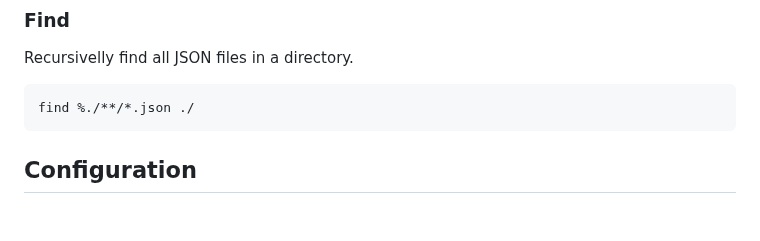
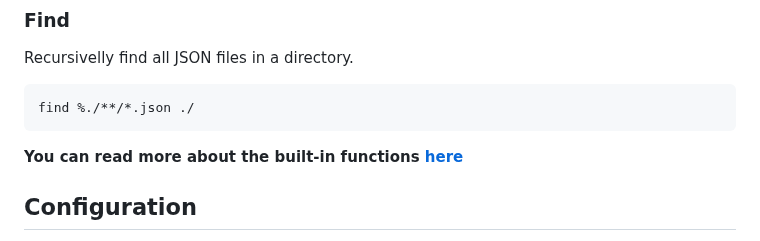
Before and after one commit to inoxlang/inox, a Markdown page: docs/shell-basics.md, the part around the change. Drawn GitHub-style; blank space fills up the shorter version.

````diff
--- a/docs/shell-basics.md
+++ b/docs/shell-basics.md
@@ -229,6 +229,8 @@ Recursivelly find all JSON files in a directory.
 find %./**/*.json ./
 ```
 
+**You can read more about the built-in functions [here](./builtin.md)**
+
 ## Configuration
 
 The startup script `~/.config/inox/startup.ix` (or $XDG_CONFIG_HOME/inox/startup.ix) is executed before the shell is started,
````
Also changed, not shown: README.md (+11 -0 lines).
